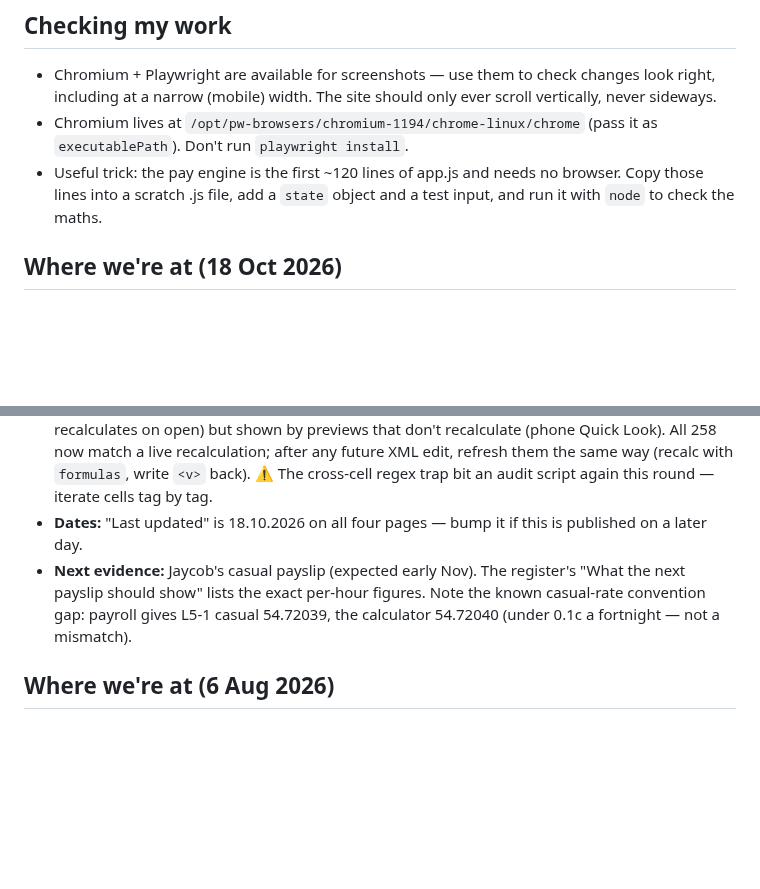
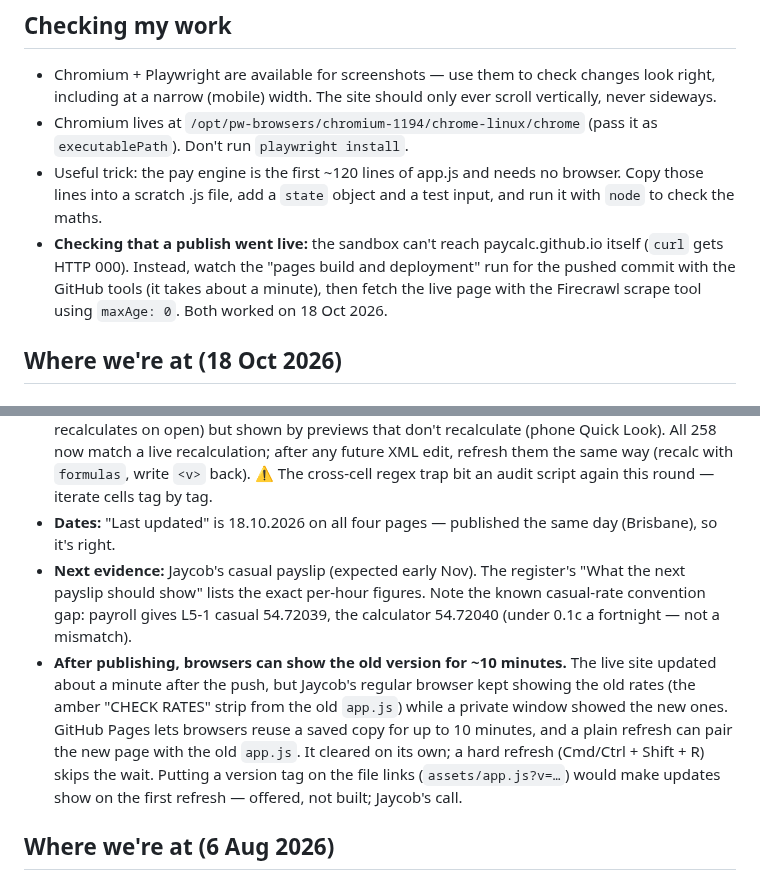
Before and after one commit to paycalc/paycalc.github.io, a Markdown page: CLAUDE.md, 2 parts joined by grey strips. Rendered like a GitHub page; blank space fills up the shorter version.

Commit message:
CLAUDE.md: how to confirm a publish, and the 10-minute browser cache
Two lessons from publishing the 2026 wage case: the sandbox can't load
paycalc.github.io, so confirm a publish via the Pages deploy run and a
Firecrawl fetch with maxAge 0; and browsers may keep the old version
for up to 10 minutes after a publish (the owner saw old rates in his
regular browser and new ones in a private window). A hard refresh skips
the wait; a version tag on the asset links would remove it, which was
offered and not built.

Co-Authored-By: Claude Opus 5.5 <noreply@anthropic.com>
Claude-Session: https://claude.ai/code/session_01Au65yoRWgGPHQaE5J8x1Sq

```diff
--- a/CLAUDE.md
+++ b/CLAUDE.md
@@ -169,6 +169,11 @@ and ato.gov.au block automated fetches anyway.
 - Useful trick: the pay engine is the first ~120 lines of app.js and needs
   no browser. Copy those lines into a scratch .js file, add a `state`
   object and a test input, and run it with `node` to check the maths.
+- **Checking that a publish went live:** the sandbox can't reach
+  paycalc.github.io itself (`curl` gets HTTP 000). Instead, watch the
+  "pages build and deployment" run for the pushed commit with the GitHub
+  tools (it takes about a minute), then fetch the live page with the
+  Firecrawl scrape tool using `maxAge: 0`. Both worked on 18 Oct 2026.
 
 ## Where we're at (18 Oct 2026)
 
@@ -225,12 +230,21 @@ the detail and the clause quotes.
   edit, refresh them the same way (recalc with `formulas`, write `<v>` back).
   ⚠ The cross-cell regex trap bit an audit script again this round — iterate
   cells tag by tag.
-- **Dates:** "Last updated" is 18.10.2026 on all four pages — bump it if this
-  is published on a later day.
+- **Dates:** "Last updated" is 18.10.2026 on all four pages — published the
+  same day (Brisbane), so it's right.
 - **Next evidence:** Jaycob's casual payslip (expected early Nov). The register's
   "What the next payslip should show" lists the exact per-hour figures. Note
   the known casual-rate convention gap: payroll gives L5-1 casual 54.72039,
   the calculator 54.72040 (under 0.1c a fortnight — not a mismatch).
+- **After publishing, browsers can show the old version for ~10 minutes.**
+  The live site updated about a minute after the push, but Jaycob's regular
+  browser kept showing the old rates (the amber "CHECK RATES" strip from the
+  old `app.js`) while a private window showed the new ones. GitHub Pages lets
+  browsers reuse a saved copy for up to 10 minutes, and a plain refresh can
+  pair the new page with the old `app.js`. It cleared on its own; a hard
+  refresh (Cmd/Ctrl + Shift + R) skips the wait. Putting a version tag on the
+  file links (`assets/app.js?v=…`) would make updates show on the first
+  refresh — offered, not built; Jaycob's call.
 
 ## Where we're at (6 Aug 2026)
 
```
